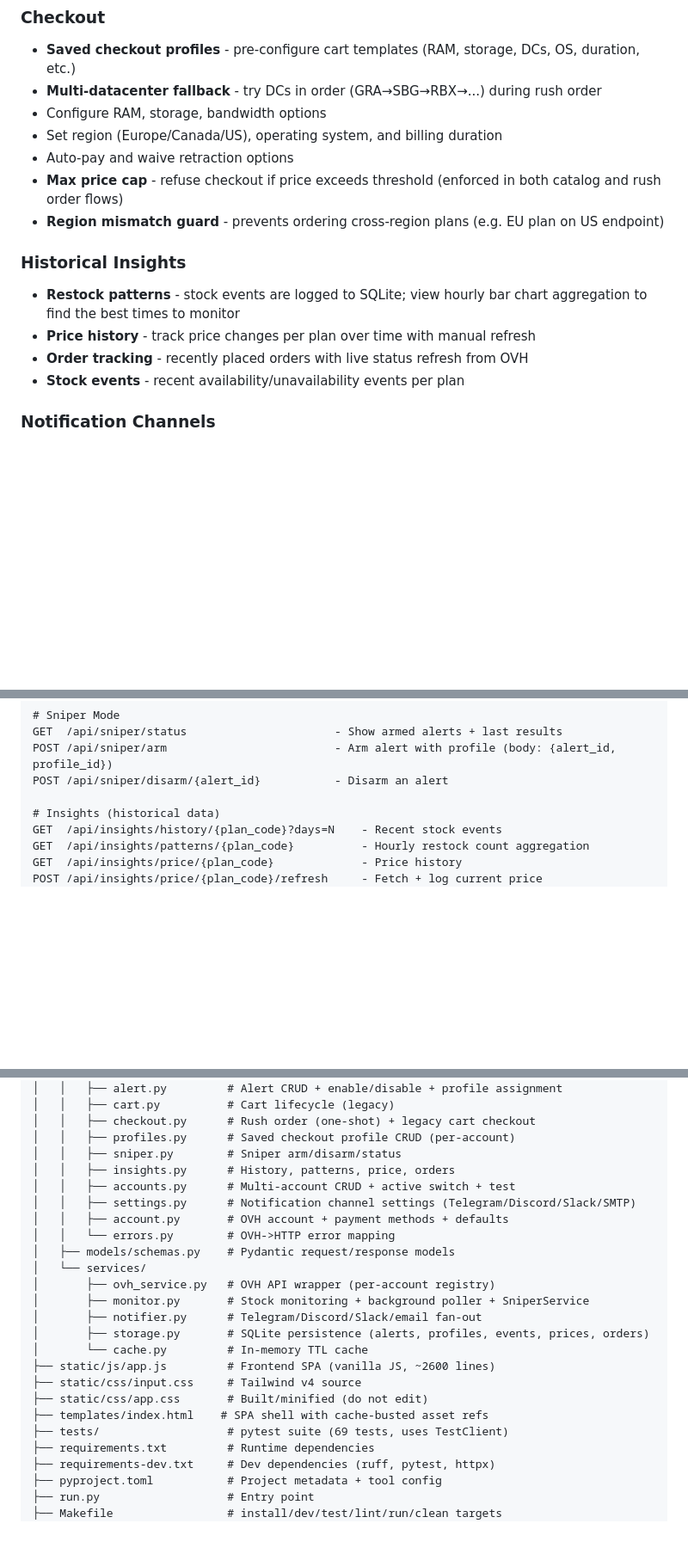
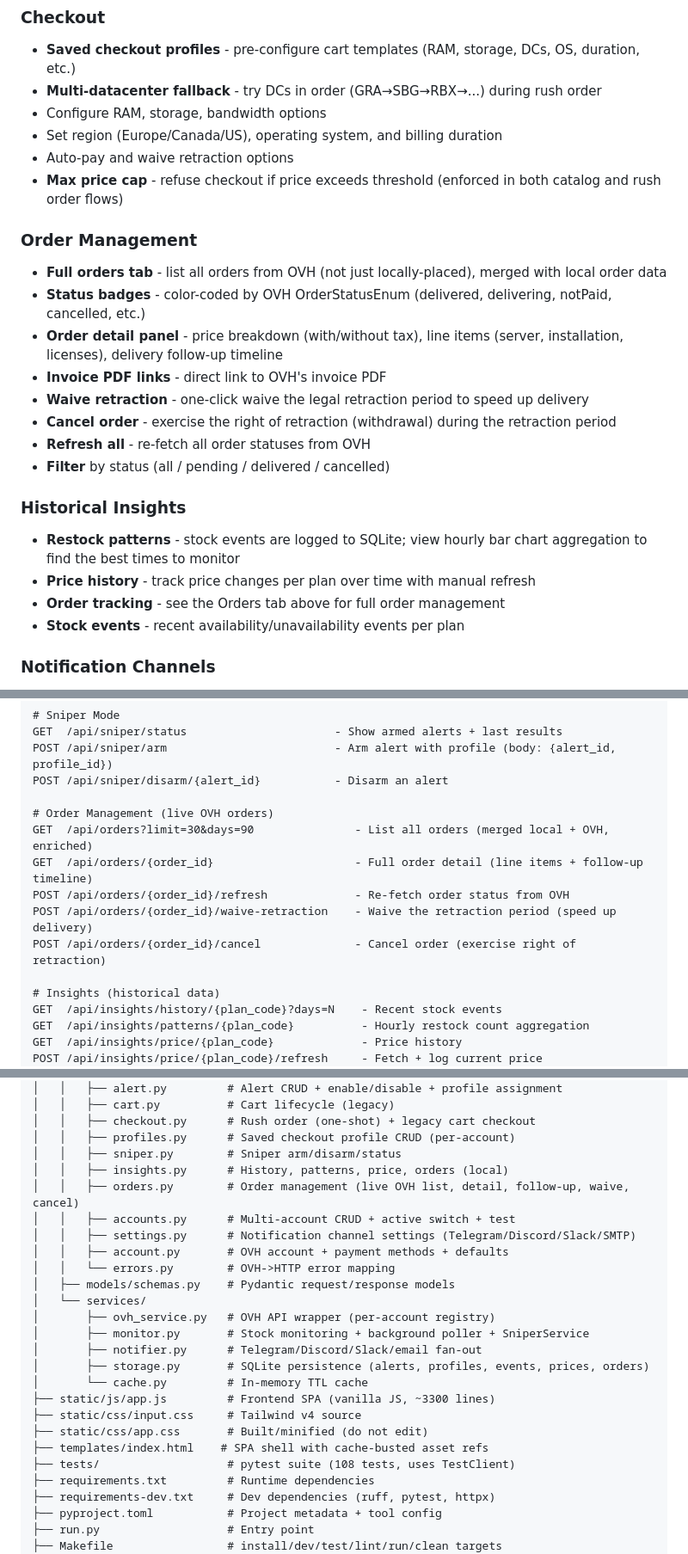
Before and after one commit to JuggyMcNutty/ecovibe, a Markdown page: README.md, 3 parts joined by grey strips. Shown at 86% size. GitHub-like rendering; blank space fills up the shorter version.

```diff
--- a/README.md
+++ b/README.md
@@ -135,12 +135,21 @@ Generate the `.htpasswd` file with `htpasswd -c /etc/nginx/.htpasswd admin`.
 - Set region (Europe/Canada/US), operating system, and billing duration
 - Auto-pay and waive retraction options
 - **Max price cap** - refuse checkout if price exceeds threshold (enforced in both catalog and rush order flows)
-- **Region mismatch guard** - prevents ordering cross-region plans (e.g. EU plan on US endpoint)
+
+### Order Management
+- **Full orders tab** - list all orders from OVH (not just locally-placed), merged with local order data
+- **Status badges** - color-coded by OVH OrderStatusEnum (delivered, delivering, notPaid, cancelled, etc.)
+- **Order detail panel** - price breakdown (with/without tax), line items (server, installation, licenses), delivery follow-up timeline
+- **Invoice PDF links** - direct link to OVH's invoice PDF
+- **Waive retraction** - one-click waive the legal retraction period to speed up delivery
+- **Cancel order** - exercise the right of retraction (withdrawal) during the retraction period
+- **Refresh all** - re-fetch all order statuses from OVH
+- **Filter** by status (all / pending / delivered / cancelled)
 
 ### Historical Insights
 - **Restock patterns** - stock events are logged to SQLite; view hourly bar chart aggregation to find the best times to monitor
 - **Price history** - track price changes per plan over time with manual refresh
-- **Order tracking** - recently placed orders with live status refresh from OVH
+- **Order tracking** - see the Orders tab above for full order management
 - **Stock events** - recent availability/unavailability events per plan
 
 ### Notification Channels
@@ -267,6 +276,13 @@ GET  /api/sniper/status                      - Show armed alerts + last results
 POST /api/sniper/arm                         - Arm alert with profile (body: {alert_id, profile_id})
 POST /api/sniper/disarm/{alert_id}           - Disarm an alert
 
+# Order Management (live OVH orders)
+GET  /api/orders?limit=30&days=90               - List all orders (merged local + OVH, enriched)
+GET  /api/orders/{order_id}                     - Full order detail (line items + follow-up timeline)
+POST /api/orders/{order_id}/refresh             - Re-fetch order status from OVH
+POST /api/orders/{order_id}/waive-retraction    - Waive the retraction period (speed up delivery)
+POST /api/orders/{order_id}/cancel              - Cancel order (exercise right of retraction)
+
 # Insights (historical data)
 GET  /api/insights/history/{plan_code}?days=N    - Recent stock events
 GET  /api/insights/patterns/{plan_code}          - Hourly restock count aggregation
@@ -364,7 +380,8 @@ ovh-gui/
 │   │   ├── checkout.py      # Rush order (one-shot) + legacy cart checkout
 │   │   ├── profiles.py      # Saved checkout profile CRUD (per-account)
 │   │   ├── sniper.py        # Sniper arm/disarm/status
-│   │   ├── insights.py      # History, patterns, price, orders
+│   │   ├── insights.py      # History, patterns, price, orders (local)
+│   │   ├── orders.py        # Order management (live OVH list, detail, follow-up, waive, cancel)
 │   │   ├── accounts.py      # Multi-account CRUD + active switch + test
 │   │   ├── settings.py      # Notification channel settings (Telegram/Discord/Slack/SMTP)
 │   │   ├── account.py       # OVH account + payment methods + defaults
@@ -376,11 +393,11 @@ ovh-gui/
 │       ├── notifier.py      # Telegram/Discord/Slack/email fan-out
 │       ├── storage.py       # SQLite persistence (alerts, profiles, events, prices, orders)
 │       └── cache.py         # In-memory TTL cache
-├── static/js/app.js         # Frontend SPA (vanilla JS, ~2600 lines)
+├── static/js/app.js         # Frontend SPA (vanilla JS, ~3300 lines)
 ├── static/css/input.css     # Tailwind v4 source
 ├── static/css/app.css       # Built/minified (do not edit)
 ├── templates/index.html    # SPA shell with cache-busted asset refs
-├── tests/                   # pytest suite (69 tests, uses TestClient)
+├── tests/                   # pytest suite (108 tests, uses TestClient)
 ├── requirements.txt         # Runtime dependencies
 ├── requirements-dev.txt     # Dev dependencies (ruff, pytest, httpx)
 ├── pyproject.toml           # Project metadata + tool config
```
Also changed, not shown: AGENTS.md (+21 -7 lines).
